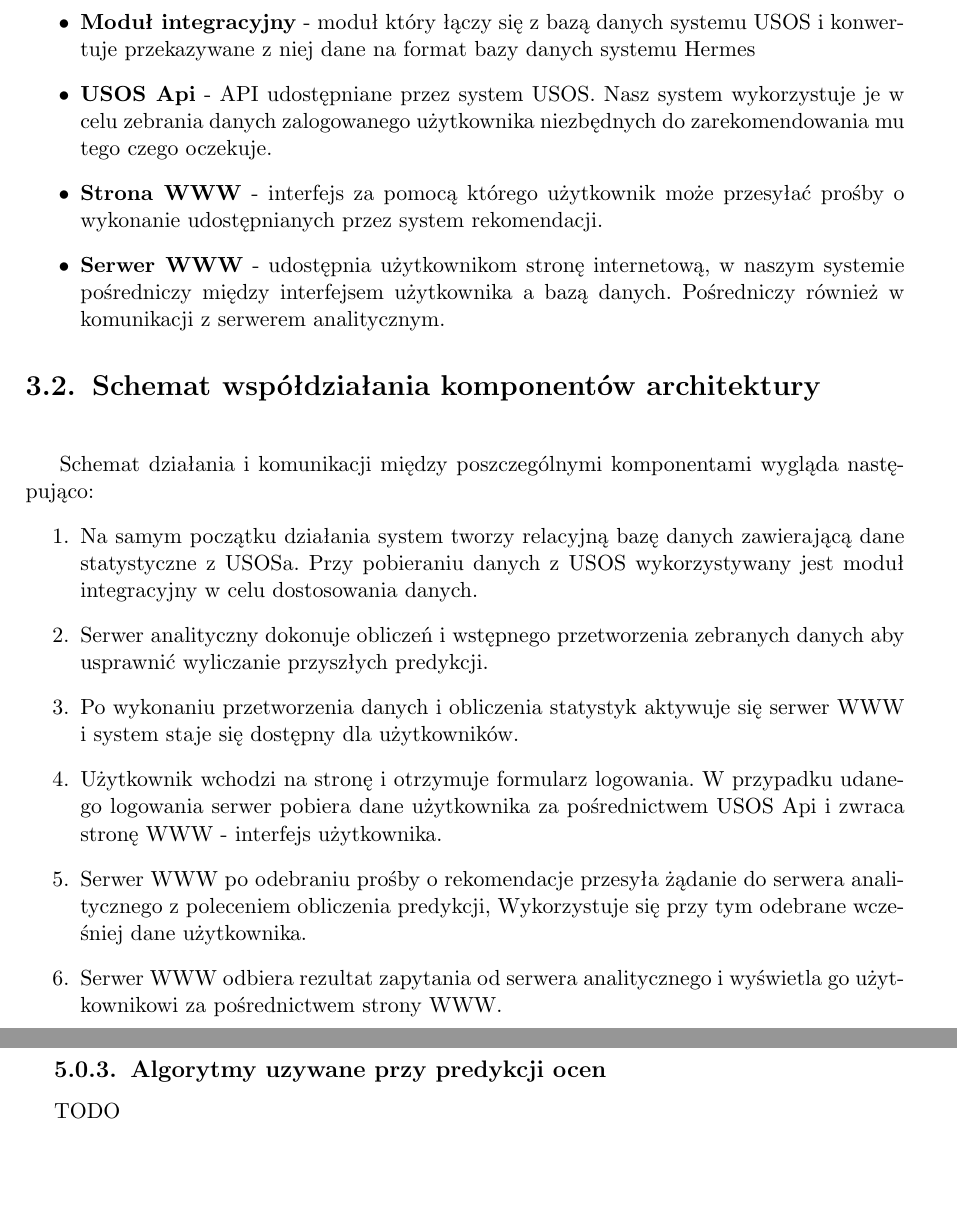
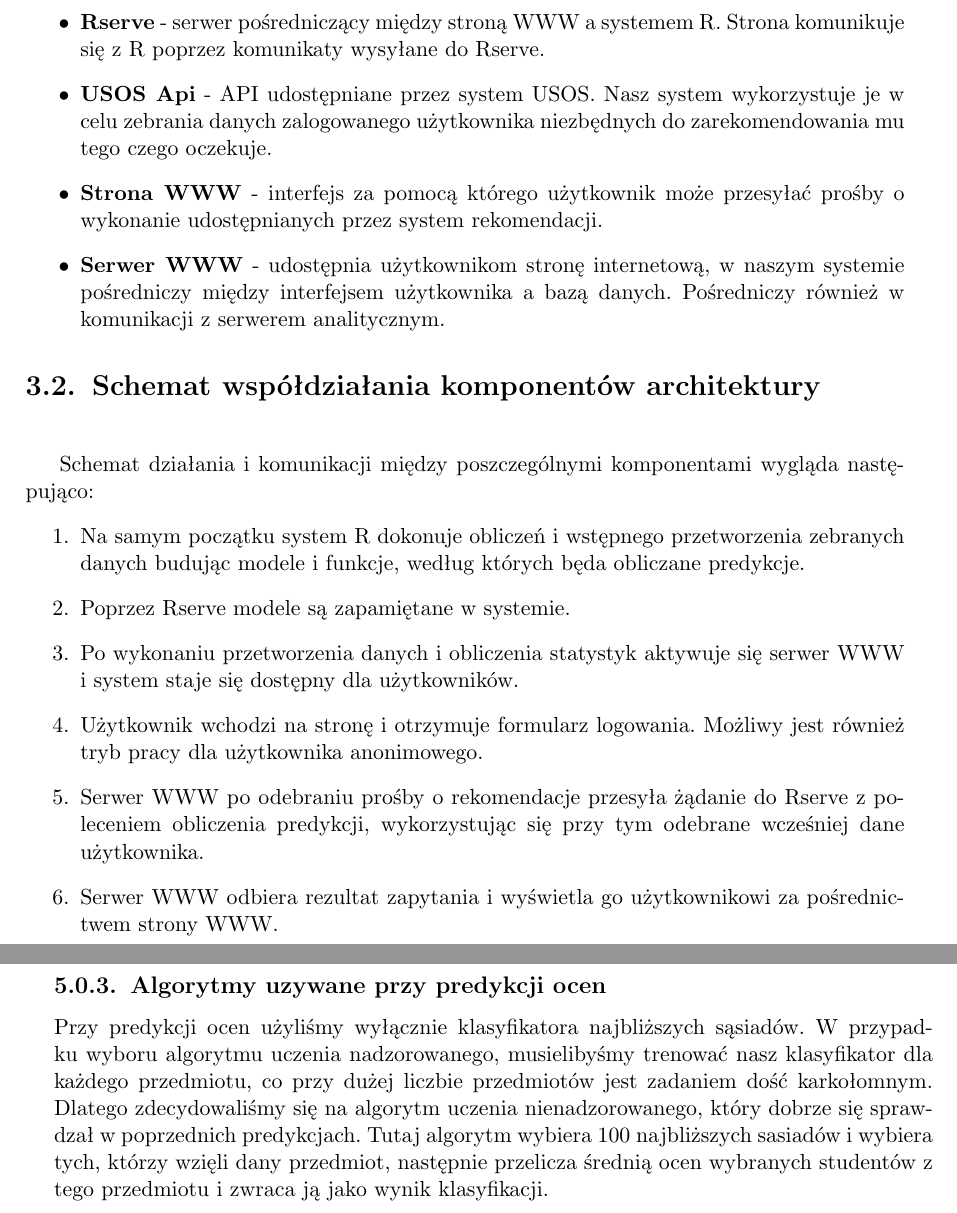
Before and after one commit to ZPP-Hermes/ZPP-pracalic, a LaTeX thesis (ZPP_pracalic.tex): two parts of pages 18 and 23 of 29, joined at a grey line, cut at the place of the change, the shorter picture padded with empty space. Compiled offline with pdfLaTeX.

Commit message:
poprawki w architekturze, dodanie sekcji o algorytmie

```diff
--- a/ZPP_pracalic.tex
+++ b/ZPP_pracalic.tex
@@ -254,5 +254,6 @@ Po wybraniu opcji przewidywania popularności przedmiotów pracownik z menu moż
 
-\item \textbf{Moduł integracyjny} - moduł który łączy się z bazą danych systemu USOS i konwertuje przekazywane z niej dane na format bazy danych systemu Hermes
+\item \textbf{Rserve} - serwer pośredniczący między stroną WWW a systemem R. Strona komunikuje się z R
+poprzez komunikaty wysyłane do Rserve.
 
 \item \textbf{USOS Api} - API udostępniane przez system USOS. Nasz system wykorzystuje je w celu zebrania danych zalogowanego użytkownika niezbędnych do zarekomendowania mu tego czego oczekuje.
 
@@ -268,17 +269,17 @@ Po wybraniu opcji przewidywania popularności przedmiotów pracownik z menu moż
 Schemat działania i komunikacji między poszczególnymi komponentami wygląda następująco:
 \begin{enumerate}
 
-\item Na samym początku działania system tworzy relacyjną bazę danych zawierającą dane statystyczne z USOSa. Przy pobieraniu danych z USOS wykorzystywany jest moduł integracyjny w celu dostosowania danych.
+\item Na samym początku system R dokonuje obliczeń i wstępnego przetworzenia zebranych danych budując modele i funkcje, według których będa obliczane predykcje.
 
-\item Serwer analityczny dokonuje obliczeń i wstępnego przetworzenia zebranych danych aby usprawnić wyliczanie przyszłych predykcji.
+\item Poprzez Rserve modele są zapamiętane w systemie.
 
 \item Po wykonaniu przetworzenia danych i obliczenia statystyk aktywuje się serwer WWW i system staje się dostępny dla użytkowników.
 
-\item Użytkownik wchodzi na stronę i otrzymuje formularz logowania. W przypadku udanego logowania serwer pobiera dane użytkownika za pośrednictwem USOS Api i zwraca stronę WWW - interfejs użytkownika.
+\item Użytkownik wchodzi na stronę i otrzymuje formularz logowania. Możliwy jest również tryb pracy dla użytkownika anonimowego.
 
-\item Serwer WWW po odebraniu prośby o rekomendacje przesyła żądanie do serwera analitycznego z poleceniem obliczenia predykcji, Wykorzystuje się przy tym odebrane wcześniej dane użytkownika.
+\item Serwer WWW po odebraniu prośby o rekomendacje przesyła żądanie do Rserve z poleceniem obliczenia predykcji, wykorzystując się przy tym odebrane wcześniej dane użytkownika.
 
-\item Serwer WWW odbiera rezultat zapytania od serwera analitycznego i wyświetla go użytkownikowi za pośrednictwem strony WWW.
+\item Serwer WWW odbiera rezultat zapytania i wyświetla go użytkownikowi za pośrednictwem strony WWW.
 
 \end{enumerate}
 
@@ -394,7 +395,10 @@ zaleta tego klasyfikatora jest to, ze buduje on juz wczesniej model i decyzja dl
 jest bardzo szybko, w przeciwienstwie do klasyfikatora knn. Kod w R:
 \lstinputlisting{rf.R}
 \subsection{Algorytmy uzywane przy predykcji ocen}
-TODO
+Przy predykcji ocen użyliśmy wyłącznie klasyfikatora najbliższych sąsiadów. W przypadku wyboru algorytmu uczenia nadzorowanego, musielibyśmy trenować nasz klasyfikator dla każdego przedmiotu, co przy dużej
+liczbie przedmiotów jest zadaniem dość karkołomnym. Dlatego zdecydowaliśmy się na algorytm uczenia nienadzorowanego, który dobrze się sprawdzał w poprzednich predykcjach. Tutaj algorytm wybiera 100 najbliższych sasiadów i wybiera tych, którzy wzięli dany przedmiot, następnie przelicza średnią ocen
+wybranych studentów z tego przedmiotu i zwraca ją jako wynik klasyfikacji.
+
 
 \chapter{Organizacja pracy oraz podział obowiązków} ~\\
 
```
Also changed, not shown: ZPP_pracalic.pdf, ZPP_pracalic.tex (23 more changed lines), 2 other files.
